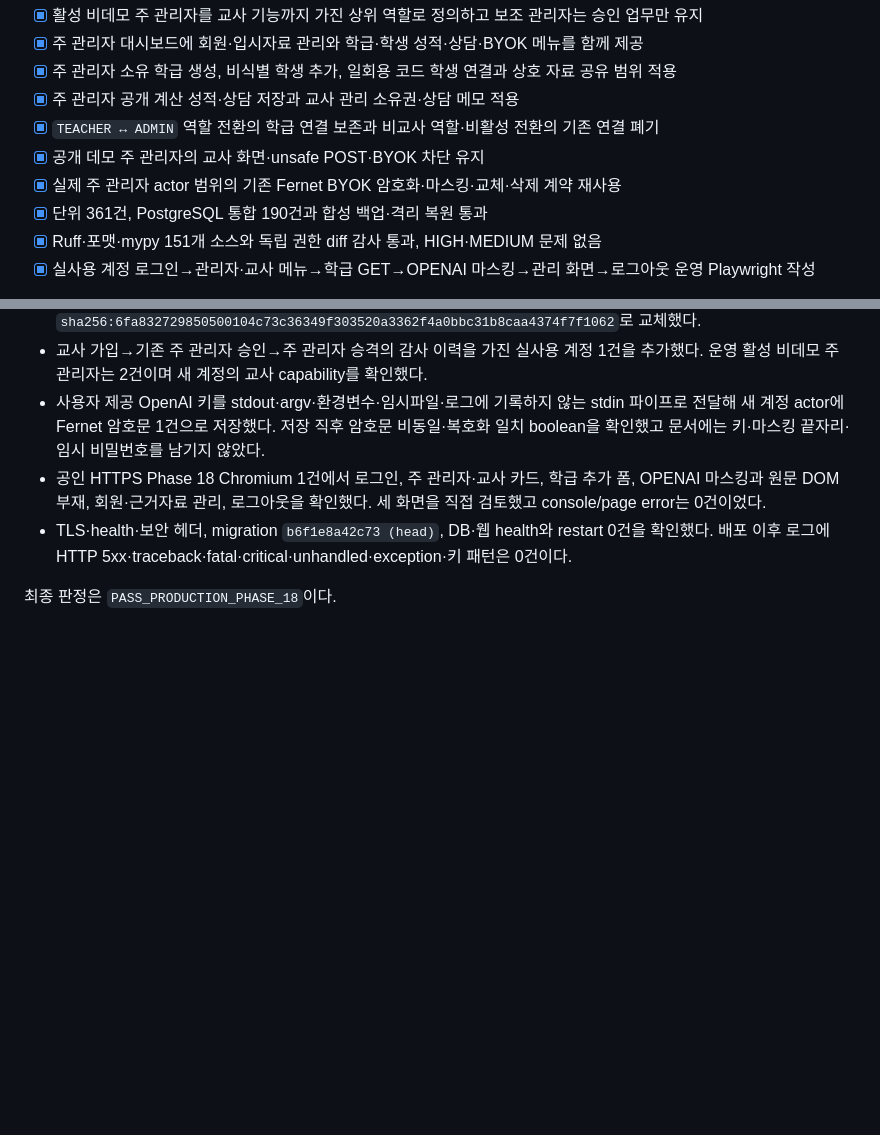
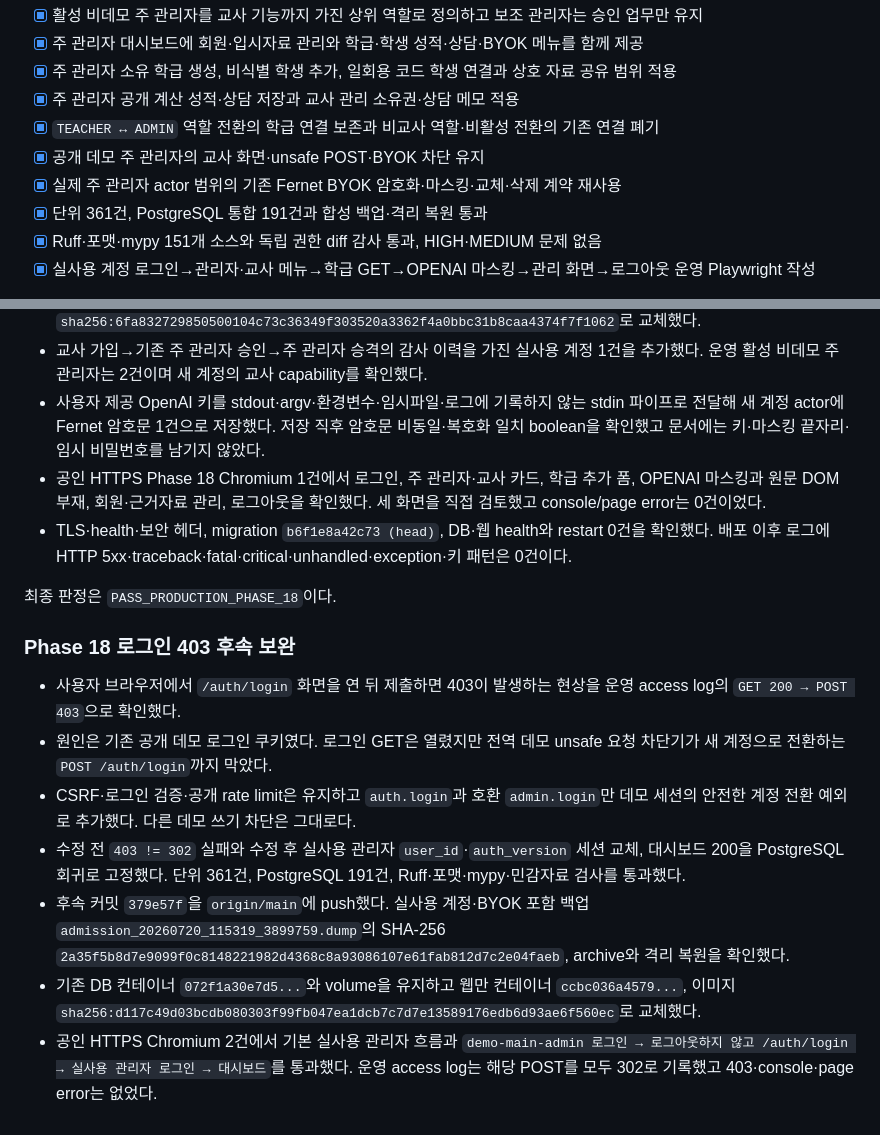
Before and after one commit to memilmuk82/junior-college-admission, a Markdown page: PROJECT_STATUS.md, 2 parts joined by grey strips. GitHub-like rendering; blank space fills up the shorter version.

```diff
--- a/PROJECT_STATUS.md
+++ b/PROJECT_STATUS.md
@@ -411,7 +411,7 @@ Phase 12 회귀는 단위 290건, PostgreSQL 통합 127건과 합성 백업·격
 - [x] `TEACHER ↔ ADMIN` 역할 전환의 학급 연결 보존과 비교사 역할·비활성 전환의 기존 연결 폐기
 - [x] 공개 데모 주 관리자의 교사 화면·unsafe POST·BYOK 차단 유지
 - [x] 실제 주 관리자 actor 범위의 기존 Fernet BYOK 암호화·마스킹·교체·삭제 계약 재사용
-- [x] 단위 361건, PostgreSQL 통합 190건과 합성 백업·격리 복원 통과
+- [x] 단위 361건, PostgreSQL 통합 191건과 합성 백업·격리 복원 통과
 - [x] Ruff·포맷·mypy 151개 소스와 독립 권한 diff 감사 통과, HIGH·MEDIUM 문제 없음
 - [x] 실사용 계정 로그인→관리자·교사 메뉴→학급 GET→OPENAI 마스킹→관리 화면→로그아웃 운영 Playwright 작성
 
@@ -428,3 +428,13 @@ Phase 18은 단일 `role` 스키마를 변경하지 않고 비데모 `ADMIN`에
 - TLS·health·보안 헤더, migration `b6f1e8a42c73 (head)`, DB·웹 health와 restart 0건을 확인했다. 배포 이후 로그에 HTTP 5xx·traceback·fatal·critical·unhandled·exception·키 패턴은 0건이다.
 
 최종 판정은 `PASS_PRODUCTION_PHASE_18`이다.
+
+### Phase 18 로그인 403 후속 보완
+
+- 사용자 브라우저에서 `/auth/login` 화면을 연 뒤 제출하면 403이 발생하는 현상을 운영 access log의 `GET 200 → POST 403`으로 확인했다.
+- 원인은 기존 공개 데모 로그인 쿠키였다. 로그인 GET은 열렸지만 전역 데모 unsafe 요청 차단기가 새 계정으로 전환하는 `POST /auth/login`까지 막았다.
+- CSRF·로그인 검증·공개 rate limit은 유지하고 `auth.login`과 호환 `admin.login`만 데모 세션의 안전한 계정 전환 예외로 추가했다. 다른 데모 쓰기 차단은 그대로다.
+- 수정 전 `403 != 302` 실패와 수정 후 실사용 관리자 `user_id`·`auth_version` 세션 교체, 대시보드 200을 PostgreSQL 회귀로 고정했다. 단위 361건, PostgreSQL 191건, Ruff·포맷·mypy·민감자료 검사를 통과했다.
+- 후속 커밋 `379e57f`을 `origin/main`에 push했다. 실사용 계정·BYOK 포함 백업 `admission_20260720_115319_3899759.dump`의 SHA-256 `2a35f5b8d7e9099f0c8148221982d4368c8a93086107e61fab812d7c2e04faeb`, archive와 격리 복원을 확인했다.
+- 기존 DB 컨테이너 `072f1a30e7d5...`와 volume을 유지하고 웹만 컨테이너 `ccbc036a4579...`, 이미지 `sha256:d117c49d03bcdb080303f99fb047ea1dcb7c7d7e13589176edb6d93ae6f560ec`로 교체했다.
+- 공인 HTTPS Chromium 2건에서 기본 실사용 관리자 흐름과 `demo-main-admin 로그인 → 로그아웃하지 않고 /auth/login → 실사용 관리자 로그인 → 대시보드`를 통과했다. 운영 access log는 해당 POST를 모두 302로 기록했고 403·console·page error는 없었다.
```
Also changed, not shown: DEVELOPMENT_LOG.md (+5 -0 lines), tasks/PHASE_18_TEACHER_CAPABLE_MAIN_ADMIN.md (+6 -2 lines).
